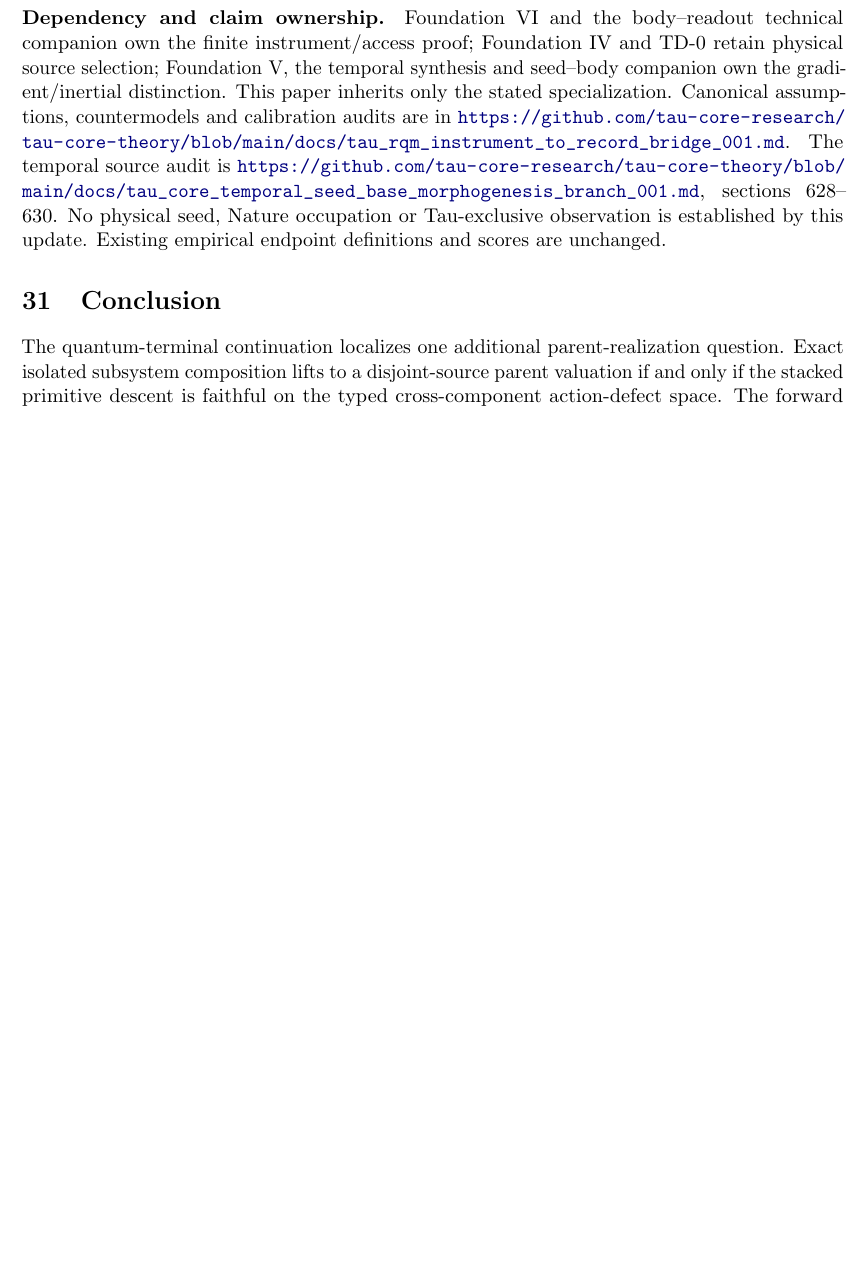
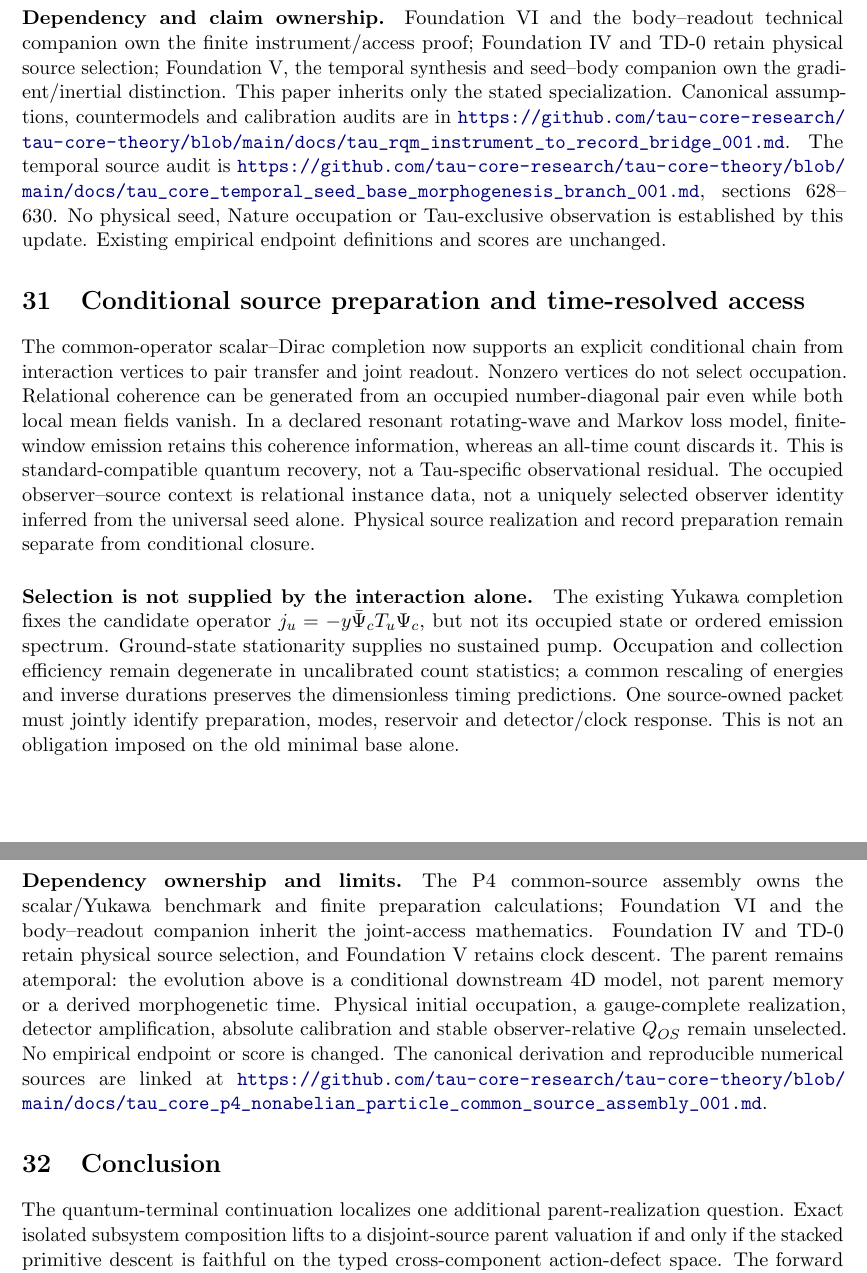
Before and after one commit to tau-core-research/tau-core-physical-parent-selection-foundation-paper-iv, a LaTeX paper (paperIV_submission_source/main.tex): part of page 33 of 34 before the commit and two parts of pages 33 and 34 of 35 after it, the two joined at a grey line, cut so that both start at the same text, the shorter picture padded with empty space. Compiled offline with pdfLaTeX.

Commit message:
Synchronize conditional source and time-resolved readout results

```diff
--- a/paperIV_submission_source/main.tex
+++ b/paperIV_submission_source/main.tex
@@ -2282,6 +2282,40 @@ The positive relation-energy grammar admits different observer interactions with
 Foundation VI and the body--readout technical companion own the finite instrument/access proof; Foundation IV and TD-0 retain physical source selection; Foundation V, the temporal synthesis and seed--body companion own the gradient/inertial distinction. This paper inherits only the stated specialization. Canonical assumptions, countermodels and calibration audits are in \url{https://github.com/tau-core-research/tau-core-theory/blob/main/docs/tau_rqm_instrument_to_record_bridge_001.md}. The temporal source audit is \url{https://github.com/tau-core-research/tau-core-theory/blob/main/docs/tau_core_temporal_seed_base_morphogenesis_branch_001.md}, sections 628--630. No physical seed, Nature occupation or Tau-exclusive observation is established by this update. Existing empirical endpoint definitions and scores are unchanged.
 % END STATE UPDATE 20260918
 
+% BEGIN PAIR READOUT UPDATE 20260927
+\section{Conditional source preparation and time-resolved access}
+The common-operator scalar--Dirac completion now supports an explicit
+conditional chain from interaction vertices to pair transfer and joint
+readout. Nonzero vertices do not select occupation. Relational coherence
+can be generated from an occupied number-diagonal pair even while both
+local mean fields vanish. In a declared resonant rotating-wave and Markov
+loss model, finite-window emission retains this coherence information,
+whereas an all-time count discards it. This is standard-compatible quantum
+recovery, not a Tau-specific observational residual.
+The occupied observer--source context is relational instance data, not a uniquely selected observer identity inferred from the universal seed alone. Physical source realization and record preparation remain separate from conditional closure.
+\paragraph{Selection is not supplied by the interaction alone.}
+The existing Yukawa completion fixes the candidate operator
+$j_u=-y\bar\Psi_c T_u\Psi_c$, but not its occupied state or ordered
+emission spectrum. Ground-state stationarity supplies no sustained pump.
+Occupation and collection efficiency remain degenerate in uncalibrated
+count statistics; a common rescaling of energies and inverse durations
+preserves the dimensionless timing predictions. One source-owned packet
+must jointly identify preparation, modes, reservoir and detector/clock
+response. This is not an obligation imposed on the old minimal base alone.
+\paragraph{Dependency ownership and limits.}
+The P4 common-source assembly owns the scalar/Yukawa benchmark and finite
+preparation calculations; Foundation VI and the body--readout companion
+inherit the joint-access mathematics. Foundation IV and TD-0 retain
+physical source selection, and Foundation V retains clock descent.
+The parent remains atemporal: the evolution above is a conditional
+downstream 4D model, not parent memory or a derived morphogenetic time.
+Physical initial occupation, a gauge-complete realization, detector
+amplification, absolute calibration and stable observer-relative $Q_{OS}$
+remain unselected. No empirical endpoint or score is changed.
+The canonical derivation and reproducible numerical sources are linked at
+\url{https://github.com/tau-core-research/tau-core-theory/blob/main/docs/tau_core_p4_nonabelian_particle_common_source_assembly_001.md}.
+% END PAIR READOUT UPDATE 20260927
+
 \section{Conclusion}
 
 The quantum-terminal continuation localizes one additional
```
Also changed, not shown: paperIV_submission_source/main.pdf, 3 other files.
